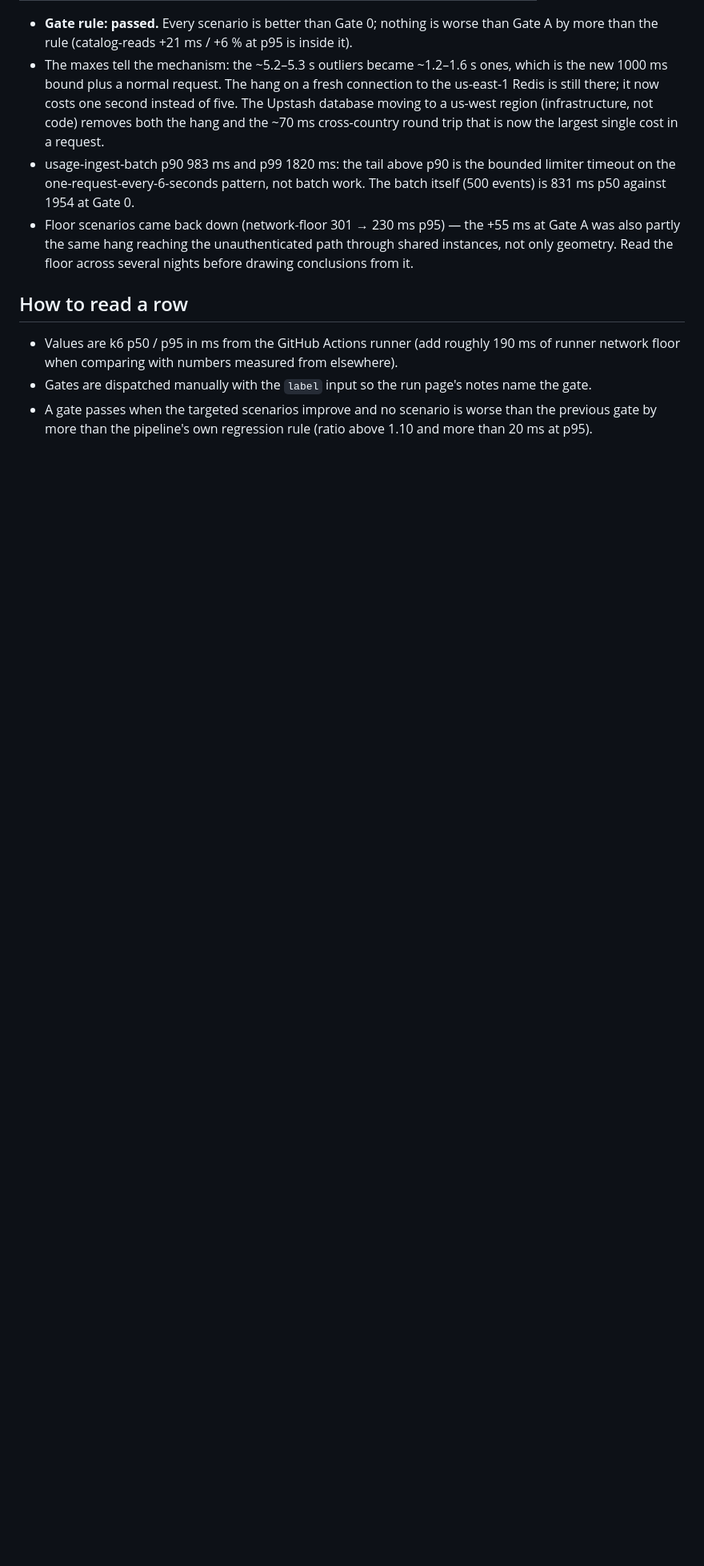
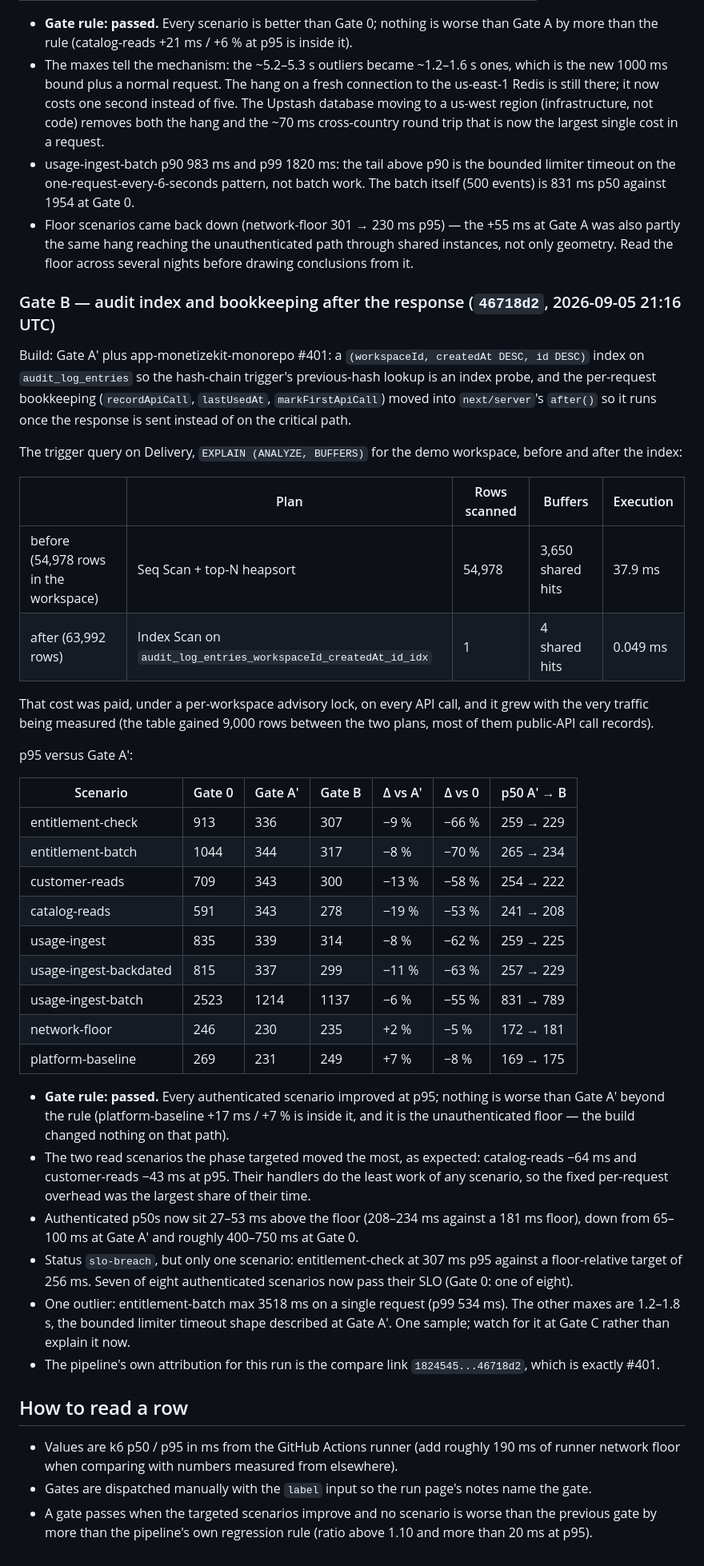
Before and after one commit to MonetizeKit/performance, a Markdown page: docs/ledger/2026-09-engine-improvements.md, the part around one of its changes. Shown at 80% size. Drawn GitHub-style; blank space fills up the shorter version.

Commit message:
ledger: Gate B row (46718d2) — audit index and after(); the read scenarios moved most; gate rule passed

```diff
--- a/docs/ledger/2026-09-engine-improvements.md
+++ b/docs/ledger/2026-09-engine-improvements.md
@@ -122,6 +123,61 @@ p95 versus Gate 0 and Gate A:
   through shared instances, not only geometry. Read the floor across several
   nights before drawing conclusions from it.
 
+### Gate B — audit index and bookkeeping after the response (`46718d2`, 2026-09-05 21:16 UTC)
+
+Build: Gate A′ plus app-monetizekit-monorepo #401: a
+`(workspaceId, createdAt DESC, id DESC)` index on `audit_log_entries` so the
+hash-chain trigger's previous-hash lookup is an index probe, and the per-request
+bookkeeping (`recordApiCall`, `lastUsedAt`, `markFirstApiCall`) moved into
+`next/server`'s `after()` so it runs once the response is sent instead of on
+the critical path.
+
+The trigger query on Delivery, `EXPLAIN (ANALYZE, BUFFERS)` for the demo
+workspace, before and after the index:
+
+| | Plan | Rows scanned | Buffers | Execution |
+| --- | --- | --- | --- | --- |
+| before (54,978 rows in the workspace) | Seq Scan + top-N heapsort | 54,978 | 3,650 shared hits | 37.9 ms |
+| after (63,992 rows) | Index Scan on `audit_log_entries_workspaceId_createdAt_id_idx` | 1 | 4 shared hits | 0.049 ms |
+
+That cost was paid, under a per-workspace advisory lock, on every API call, and
+it grew with the very traffic being measured (the table gained 9,000 rows
+between the two plans, most of them public-API call records).
+
+p95 versus Gate A′:
+
+| Scenario | Gate 0 | Gate A′ | Gate B | Δ vs A′ | Δ vs 0 | p50 A′ → B |
+| --- | --- | --- | --- | --- | --- | --- |
+| entitlement-check | 913 | 336 | 307 | −9 % | −66 % | 259 → 229 |
+| entitlement-batch | 1044 | 344 | 317 | −8 % | −70 % | 265 → 234 |
+| customer-reads | 709 | 343 | 300 | −13 % | −58 % | 254 → 222 |
+| catalog-reads | 591 | 343 | 278 | −19 % | −53 % | 241 → 208 |
+| usage-ingest | 835 | 339 | 314 | −8 % | −62 % | 259 → 225 |
+| usage-ingest-backdated | 815 | 337 | 299 | −11 % | −63 % | 257 → 229 |
+| usage-ingest-batch | 2523 | 1214 | 1137 | −6 % | −55 % | 831 → 789 |
+| network-floor | 246 | 230 | 235 | +2 % | −5 % | 172 → 181 |
+| platform-baseline | 269 | 231 | 249 | +7 % | −8 % | 169 → 175 |
+
+- **Gate rule: passed.** Every authenticated scenario improved at p95; nothing
+  is worse than Gate A′ beyond the rule (platform-baseline +17 ms / +7 % is
+  inside it, and it is the unauthenticated floor — the build changed nothing
+  on that path).
+- The two read scenarios the phase targeted moved the most, as expected:
+  catalog-reads −64 ms and customer-reads −43 ms at p95. Their handlers do the
+  least work of any scenario, so the fixed per-request overhead was the largest
+  share of their time.
+- Authenticated p50s now sit 27–53 ms above the floor (208–234 ms against a
+  181 ms floor), down from 65–100 ms at Gate A′ and roughly 400–750 ms at
+  Gate 0.
+- Status `slo-breach`, but only one scenario: entitlement-check at 307 ms p95
+  against a floor-relative target of 256 ms. Seven of eight authenticated
+  scenarios now pass their SLO (Gate 0: one of eight).
+- One outlier: entitlement-batch max 3518 ms on a single request (p99 534 ms).
+  The other maxes are 1.2–1.8 s, the bounded limiter timeout shape described
+  at Gate A′. One sample; watch for it at Gate C rather than explain it now.
+- The pipeline's own attribution for this run is the compare link
+  `1824545...46718d2`, which is exactly #401.
+
 ## How to read a row
 
 - Values are k6 p50 / p95 in ms from the GitHub Actions runner (add roughly
```
Also changed, not shown: other parts of docs/ledger/2026-09-engine-improvements.md (+1 -0 lines).
